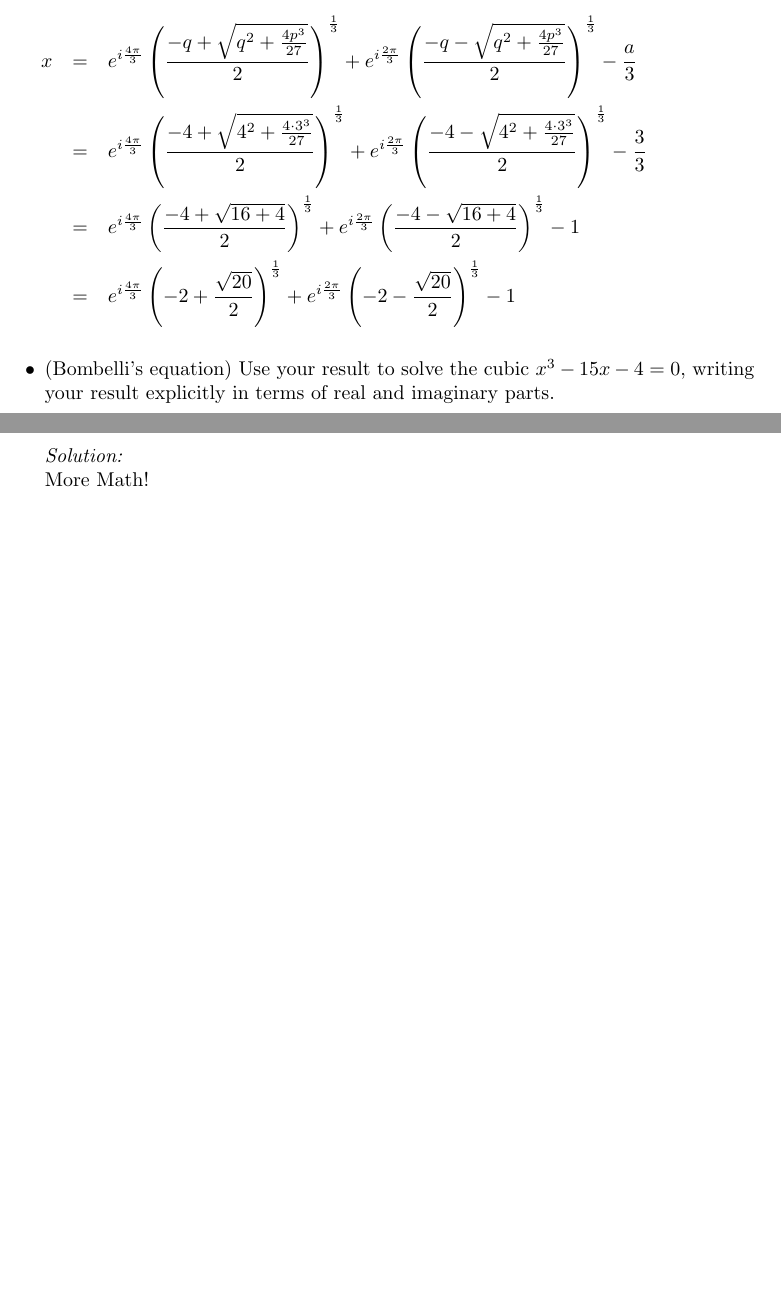
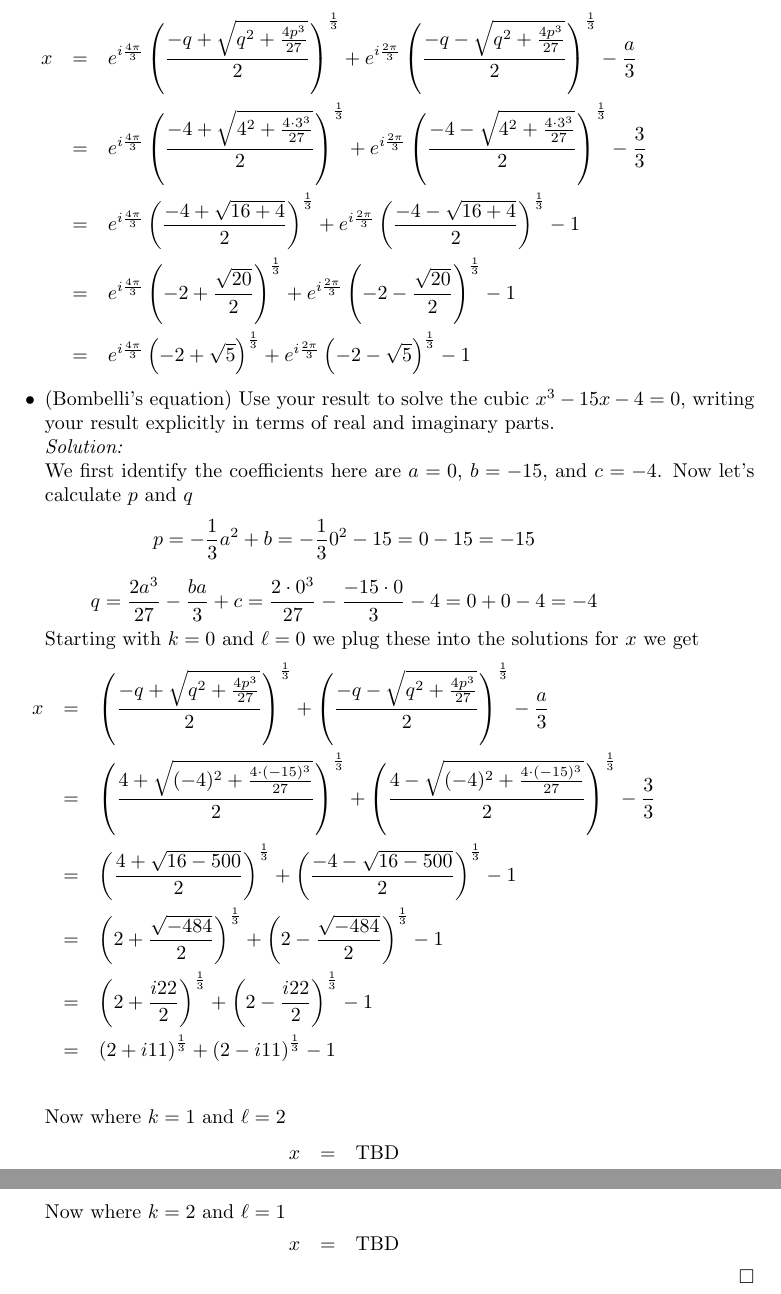
Before and after one commit to hunter-lybbert/uw-central, a LaTeX problem sheet (complex_analysis/hw_01/hw01.tex): two parts of pages 13 and 14 of 14 before the commit and two parts of pages 15 and 16 of 16 after it, joined at a grey line, cut so that both start at the same text, the shorter picture padded with empty space. Compiled offline with pdfLaTeX.

Commit message:
Finished ish.

```diff
--- a/complex_analysis/hw_01/hw01.tex
+++ b/complex_analysis/hw_01/hw01.tex
@@ -498,6 +512,7 @@ x &=& e^{i\frac{4\pi}{3}} \left(\frac{-q + \sqrt{q^2 + \frac{4p^3}{27}}}{2}\righ
    &=& e^{i\frac{4\pi}{3}} \left(\frac{-4 + \sqrt{4^2 + \frac{4 \cdot 3^3}{27}}}{2}\right)^{\frac{1}{3}} + e^{i\frac{2\pi}{3}} \left(\frac{-4 - \sqrt{4^2 + \frac{4 \cdot 3^3}{27}}}{2}\right)^{\frac{1}{3}} -\frac{3}{3} \\
    &=& e^{i\frac{4\pi}{3}} \left(\frac{-4 + \sqrt{16 + 4}}{2}\right)^{\frac{1}{3}} + e^{i\frac{2\pi}{3}} \left(\frac{-4 - \sqrt{16 + 4}}{2}\right)^{\frac{1}{3}} -1 \\
    &=& e^{i\frac{4\pi}{3}} \left( - 2 + \frac{\sqrt{20}}{2}\right)^{\frac{1}{3}} + e^{i\frac{2\pi}{3}} \left(- 2 - \frac{\sqrt{20}}{2}\right)^{\frac{1}{3}} -1 \\
+   &=& e^{i\frac{4\pi}{3}} \left( - 2 + \sqrt{5}\right)^{\frac{1}{3}} + e^{i\frac{2\pi}{3}} \left(- 2 - \sqrt{5}\right)^{\frac{1}{3}} -1
 \end{eqnarray*}
 
 
@@ -505,7 +520,30 @@ x &=& e^{i\frac{4\pi}{3}} \left(\frac{-q + \sqrt{q^2 + \frac{4p^3}{27}}}{2}\righ
   x-4=0$, writing your result explicitly in terms of real and
   imaginary parts. \\
 \textit{Solution:} \\
-More Math!
+We first identify the coefficients here are $a=0$, $b=-15$, and $c=-4$.
+Now let's calculate $p$ and $q$
+$$p = -\frac{1}{3}a^2 + b = -\frac{1}{3}0^2 -15 = 0 -15 = -15$$
+$$q = \frac{2a^3}{27} - \frac{ba}{3} + c = \frac{2 \cdot 0^3}{27} - \frac{-15 \cdot 0}{3} - 4 = 0 + 0 -4 = -4$$
+Starting with $k = 0$ and $\ell = 0$ we plug these into the solutions for $x$ we get
+\begin{eqnarray*}
+x &=& \left(\frac{-q + \sqrt{q^2 + \frac{4p^3}{27}}}{2}\right)^{\frac{1}{3}} + \left(\frac{-q - \sqrt{q^2 + \frac{4p^3}{27}}}{2}\right)^{\frac{1}{3}} -\frac{a}{3} \\
+   &=& \left(\frac{4 + \sqrt{(-4)^2 + \frac{4 \cdot (-15)^3}{27}}}{2}\right)^{\frac{1}{3}} + \left(\frac{4 - \sqrt{(-4)^2 + \frac{4 \cdot (-15)^3}{27}}}{2}\right)^{\frac{1}{3}} -\frac{3}{3} \\
+   &=& \left(\frac{4 + \sqrt{16 - 500}}{2}\right)^{\frac{1}{3}} + \left(\frac{-4 - \sqrt{16 - 500}}{2}\right)^{\frac{1}{3}} -1 \\
+   &=& \left(2 + \frac{\sqrt{-484}}{2}\right)^{\frac{1}{3}} + \left(2 - \frac{\sqrt{-484}}{2}\right)^{\frac{1}{3}} -1 \\
+   &=& \left(2 + \frac{i22}{2}\right)^{\frac{1}{3}} + \left(2 - \frac{i22}{2}\right)^{\frac{1}{3}} -1 \\
+   &=& \left(2 + i11\right)^{\frac{1}{3}} + \left(2 - i11\right)^{\frac{1}{3}} -1 \\
+\end{eqnarray*}
+
+Now where $k=1$ and $\ell=2$
+\begin{eqnarray*}
+x &=& \text{TBD}
+\end{eqnarray*}
+
+Now where $k=2$ and $\ell=1$
+\begin{eqnarray*}
+x &=& \text{TBD}
+\end{eqnarray*}
+\qed
   \end{itemize}
 
 
```
Also changed, not shown: complex_analysis/hw_01/hw01.pdf, complex_analysis/hw_01/hw01.tex (16 more changed lines).
